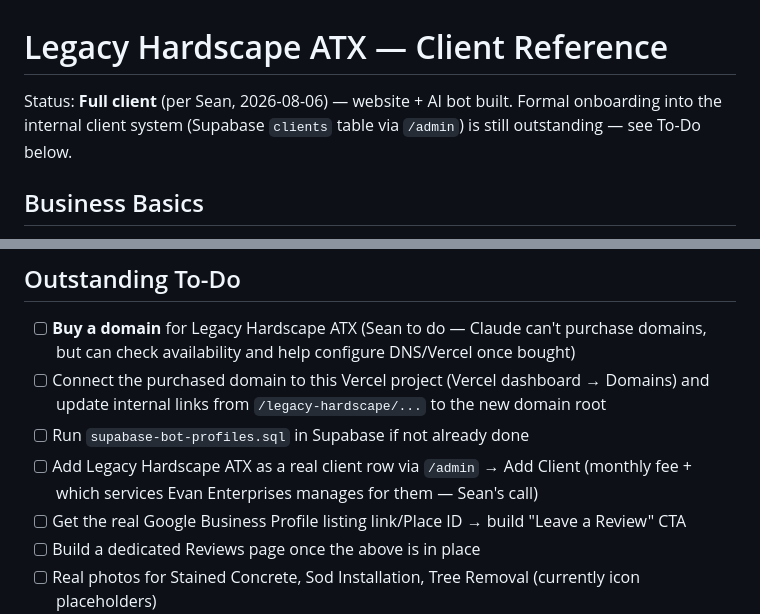
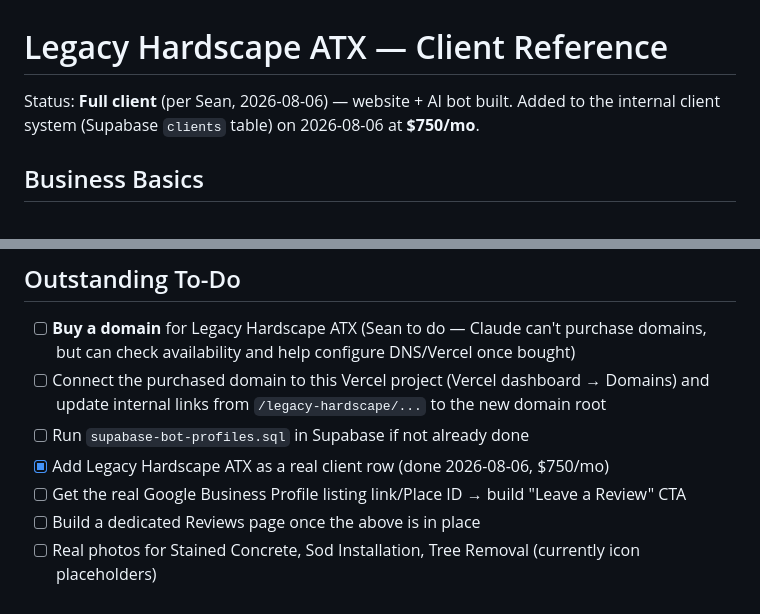
Before and after one commit to seanjevangelista-pixel/evan-enterprises-os, a Markdown page: docs/clients/legacy-hardscape-atx.md, 2 parts joined by grey strips. GitHub-like rendering.

Commit message:
EVAN 2026-08-06: Mark Legacy Hardscape client onboarding complete in doc
Co-Authored-By: Claude Sonnet 4.6 <noreply@anthropic.com>

```diff
--- a/docs/clients/legacy-hardscape-atx.md
+++ b/docs/clients/legacy-hardscape-atx.md
@@ -1,6 +1,6 @@
 # Legacy Hardscape ATX — Client Reference
 
-Status: **Full client** (per Sean, 2026-08-06) — website + AI bot built. Formal onboarding into the internal client system (Supabase `clients` table via `/admin`) is still outstanding — see To-Do below.
+Status: **Full client** (per Sean, 2026-08-06) — website + AI bot built. Added to the internal client system (Supabase `clients` table) on 2026-08-06 at **$750/mo**.
 
 ## Business Basics
 
@@ -64,7 +64,7 @@ Currently running under `evanenterprise.com/legacy-hardscape` — **not its own
 - [ ] **Buy a domain** for Legacy Hardscape ATX (Sean to do — Claude can't purchase domains, but can check availability and help configure DNS/Vercel once bought)
 - [ ] Connect the purchased domain to this Vercel project (Vercel dashboard → Domains) and update internal links from `/legacy-hardscape/...` to the new domain root
 - [ ] Run `supabase-bot-profiles.sql` in Supabase if not already done
-- [ ] Add Legacy Hardscape ATX as a real client row via `/admin` → Add Client (monthly fee + which services Evan Enterprises manages for them — Sean's call)
+- [x] Add Legacy Hardscape ATX as a real client row (done 2026-08-06, $750/mo)
 - [ ] Get the real Google Business Profile listing link/Place ID → build "Leave a Review" CTA
 - [ ] Build a dedicated Reviews page once the above is in place
 - [ ] Real photos for Stained Concrete, Sod Installation, Tree Removal (currently icon placeholders)
```
